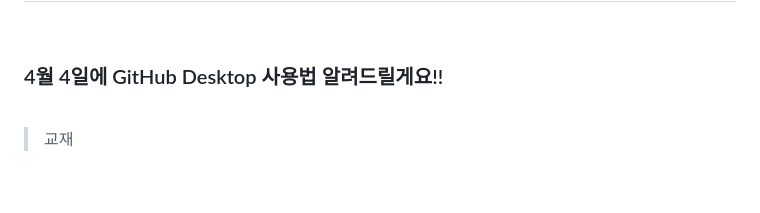
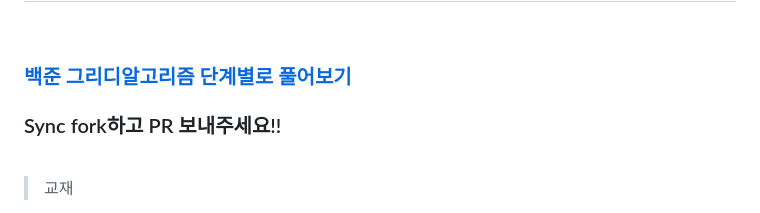
Before and after one commit to young1ll/pnu-k-digital-training-2023-2-coding-test-study, a Markdown page: README.md, the part around the change. GitHub-like rendering; blank space fills up the shorter version.

```diff
--- a/README.md
+++ b/README.md
@@ -2,7 +2,8 @@
 
 <br/>
 
-### 4월 4일에 GitHub Desktop 사용법 알려드릴게요!!
+### [백준 그리디알고리즘 단계별로 풀어보기](https://www.acmicpc.net/step/33)
+### Sync fork하고 PR 보내주세요!!
 
 <br />
 
```
